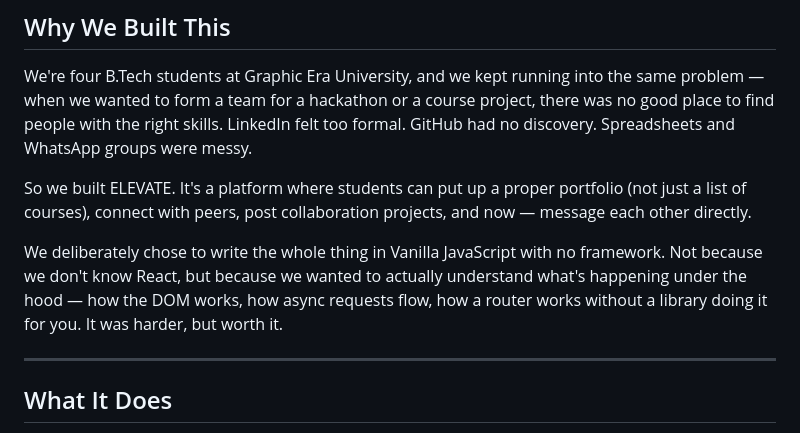
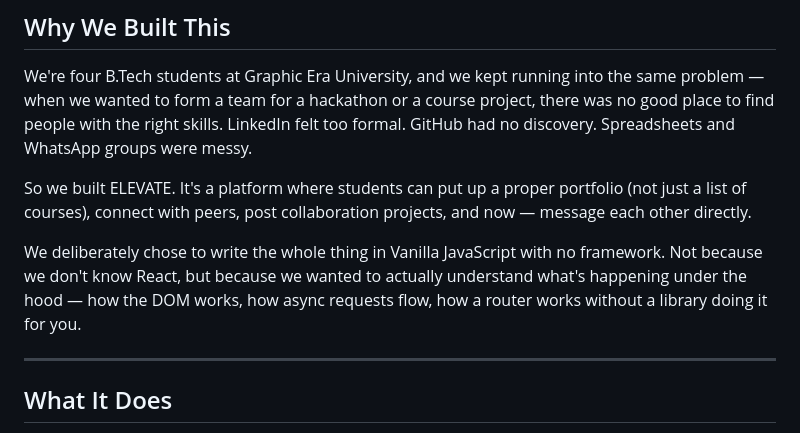
Before and after one commit to Naiv-g/ELEVATE-Build-your-Story-and-Rise-towards-Oppurtunity, a Markdown page: README.md, the part around the change. Rendered like a GitHub page.

```diff
--- a/README.md
+++ b/README.md
@@ -22,7 +22,7 @@ We're four B.Tech students at Graphic Era University, and we kept running into t
 
 So we built ELEVATE. It's a platform where students can put up a proper portfolio (not just a list of courses), connect with peers, post collaboration projects, and now — message each other directly.
 
-We deliberately chose to write the whole thing in Vanilla JavaScript with no framework. Not because we don't know React, but because we wanted to actually understand what's happening under the hood — how the DOM works, how async requests flow, how a router works without a library doing it for you. It was harder, but worth it.
+We deliberately chose to write the whole thing in Vanilla JavaScript with no framework. Not because we don't know React, but because we wanted to actually understand what's happening under the hood — how the DOM works, how async requests flow, how a router works without a library doing it for you.
 
 ---
 
```
